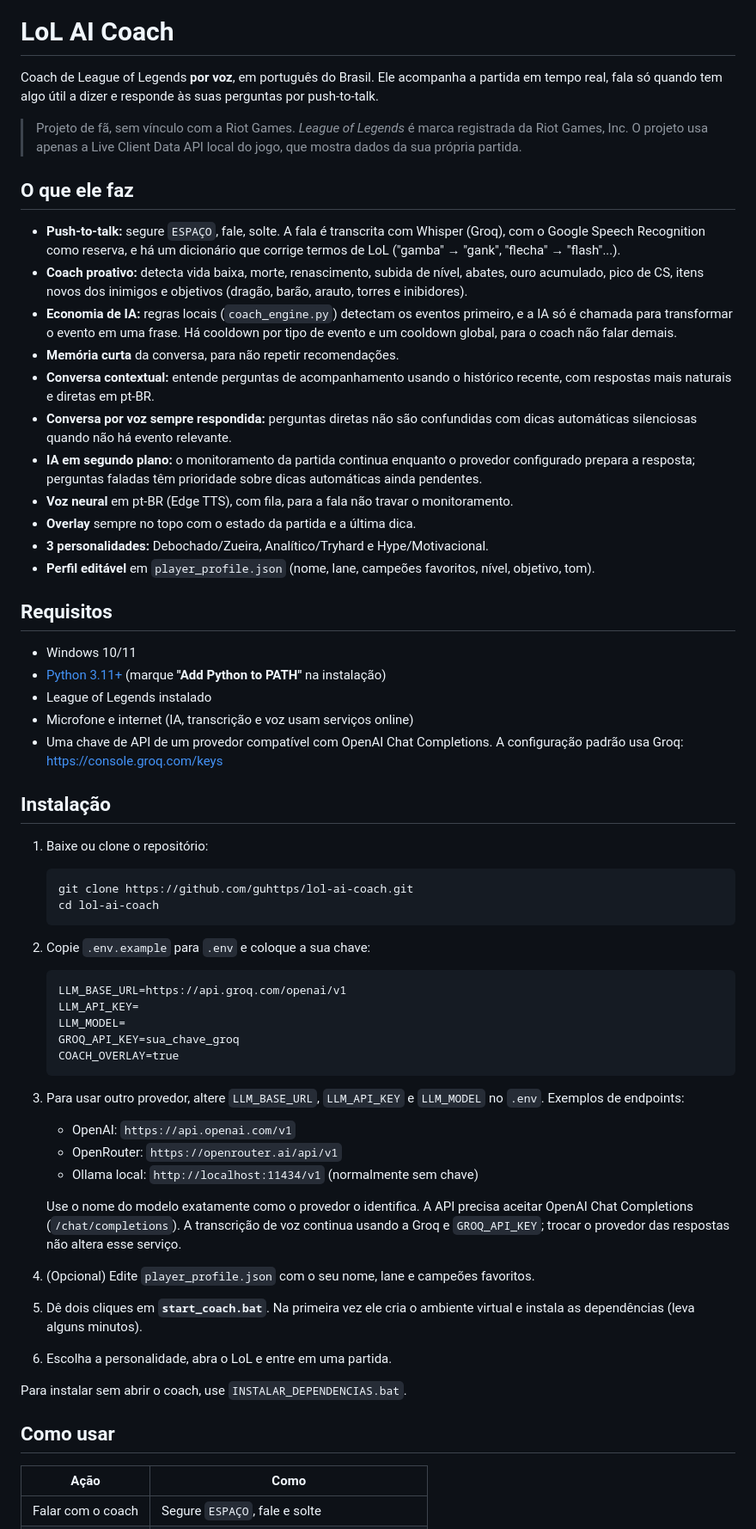
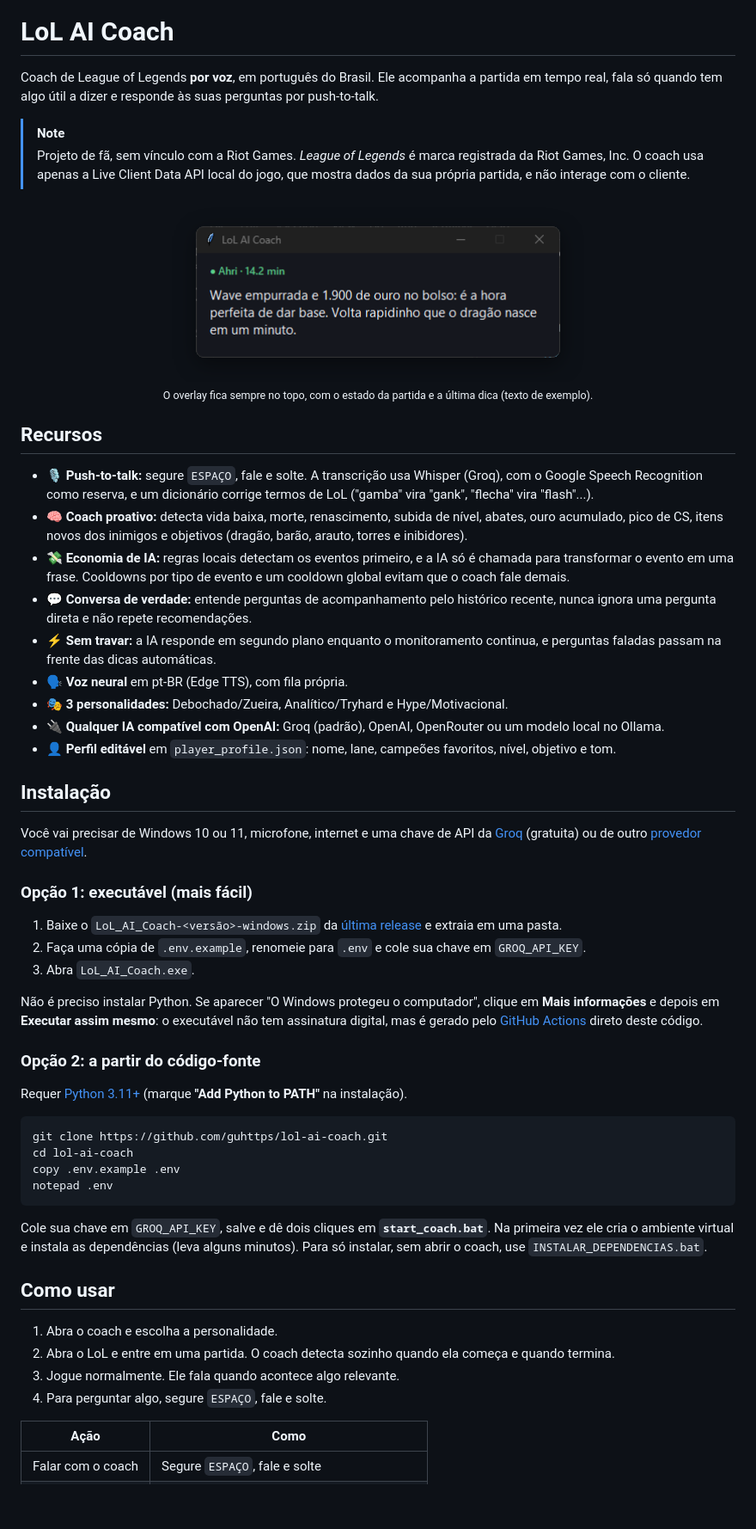
Before and after one commit to guhttps/lol-ai-coach, a Markdown page: README.md, the part around one of its changes. Shown at 86% size. Drawn GitHub-style; pictures changed too: docs/overlay.png (added); blank space fills up the shorter version.

````diff
--- a/README.md
+++ b/README.md
@@ -1,60 +13,58 @@
 # LoL AI Coach
-
 
 Coach de League of Legends **por voz**, em português do Brasil. Ele acompanha a partida em tempo real, fala só quando tem algo útil a dizer e responde às suas perguntas por push-to-talk.
 
-> Projeto de fã, sem vínculo com a Riot Games. *League of Legends* é marca registrada da Riot Games, Inc. O projeto usa apenas a Live Client Data API local do jogo, que mostra dados da sua própria partida.
+> [!NOTE]
+> Projeto de fã, sem vínculo com a Riot Games. *League of Legends* é marca registrada da Riot Games, Inc. O coach usa apenas a Live Client Data API local do jogo, que mostra dados da sua própria partida, e não interage com o cliente.
 
-## O que ele faz
+<p align="center">
+  <img src="docs/overlay.png" alt="Overlay do coach mostrando o status da partida e uma dica" width="480"><br>
+  <sub>O overlay fica sempre no topo, com o estado da partida e a última dica (texto de exemplo).</sub>
+</p>
 
-- **Push-to-talk:** segure `ESPAÇO`, fale, solte. A fala é transcrita com Whisper (Groq), com o Google Speech Recognition como reserva, e há um dicionário que corrige termos de LoL ("gamba" → "gank", "flecha" → "flash"...).
-- **Coach proativo:** detecta vida baixa, morte, renascimento, subida de nível, abates, ouro acumulado, pico de CS, itens novos dos inimigos e objetivos (dragão, barão, arauto, torres e inibidores).
-- **Economia de IA:** regras locais (`coach_engine.py`) detectam os eventos primeiro, e a IA só é chamada para transformar o evento em uma frase. Há cooldown por tipo de evento e um cooldown global, para o coach não falar demais.
-- **Memória curta** da conversa, para não repetir recomendações.
-- **Conversa contextual:** entende perguntas de acompanhamento usando o histórico recente, com respostas mais naturais e diretas em pt-BR.
-- **Conversa por voz sempre respondida:** perguntas diretas não são confundidas com dicas automáticas silenciosas quando não há evento relevante.
-- **IA em segundo plano:** o monitoramento da partida continua enquanto o provedor configurado prepara a resposta; perguntas faladas têm prioridade sobre dicas automáticas ainda pendentes.
-- **Voz neural** em pt-BR (Edge TTS), com fila, para a fala não travar o monitoramento.
-- **Overlay** sempre no topo com o estado da partida e a última dica.
-- **3 personalidades:** Debochado/Zueira, Analítico/Tryhard e Hype/Motivacional.
-- **Perfil editável** em `player_profile.json` (nome, lane, campeões favoritos, nível, objetivo, tom).
+## Recursos
 
-## Requisitos
-
-- Windows 10/11
-- [Python 3.11+](https://www.python.org/downloads/) (marque **"Add Python to PATH"** na instalação)
-- League of Legends instalado
-- Microfone e internet (IA, transcrição e voz usam serviços online)
-- Uma chave de API de um provedor compatível com OpenAI Chat Completions. A configuração padrão usa Groq: https://console.groq.com/keys
+- 🎙️ **Push-to-talk:** segure `ESPAÇO`, fale e solte. A transcrição usa Whisper (Groq), com o Google Speech Recognition como reserva, e um dicionário corrige termos de LoL ("gamba" vira "gank", "flecha" vira "flash"...).
+- 🧠 **Coach proativo:** detecta vida baixa, morte, renascimento, subida de nível, abates, ouro acumulado, pico de CS, itens novos dos inimigos e objetivos (dragão, barão, arauto, torres e inibidores).
+- 💸 **Economia de IA:** regras locais detectam os eventos primeiro, e a IA só é chamada para transformar o evento em uma frase. Cooldowns por tipo de evento e um cooldown global evitam que o coach fale demais.
+- 💬 **Conversa de verdade:** entende perguntas de acompanhamento pelo histórico recente, nunca ignora uma pergunta direta e não repete recomendações.
+- ⚡ **Sem travar:** a IA responde em segundo plano enquanto o monitoramento continua, e perguntas faladas passam na frente das dicas automáticas.
+- 🗣️ **Voz neural** em pt-BR (Edge TTS), com fila própria.
+- 🎭 **3 personalidades:** Debochado/Zueira, Analítico/Tryhard e Hype/Motivacional.
+- 🔌 **Qualquer IA compatível com OpenAI:** Groq (padrão), OpenAI, OpenRouter ou um modelo local no Ollama.
+- 👤 **Perfil editável** em `player_profile.json`: nome, lane, campeões favoritos, nível, objetivo e tom.
 
 ## Instalação
 
-1. Baixe ou clone o repositório:
-   ```powershell
-   git clone https://github.com/guhttps/lol-ai-coach.git
-   cd lol-ai-coach
-   ```
-2. Copie `.env.example` para `.env` e coloque a sua chave:
-   ```
-   LLM_BASE_URL=https://api.groq.com/openai/v1
-   LLM_API_KEY=
-   LLM_MODEL=
-   GROQ_API_KEY=sua_chave_groq
-   COACH_OVERLAY=true
-   ```
-3. Para usar outro provedor, altere `LLM_BASE_URL`, `LLM_API_KEY` e `LLM_MODEL` no `.env`. Exemplos de endpoints:
-   - OpenAI: `https://api.openai.com/v1`
-   - OpenRouter: `https://openrouter.ai/api/v1`
-   - Ollama local: `http://localhost:11434/v1` (normalmente sem chave)
+Você vai precisar de Windows 10 ou 11, microfone, internet e uma chave de API da [Groq](https://console.groq.com/keys) (gratuita) ou de outro [provedor compatível](#usar-outro-provedor-de-ia).
 
-   Use o nome do modelo exatamente como o provedor o identifica. A API precisa aceitar OpenAI Chat Completions (`/chat/completions`). A transcrição de voz continua usando a Groq e `GROQ_API_KEY`; trocar o provedor das respostas não altera esse serviço.
-4. (Opcional) Edite `player_profile.json` com o seu nome, lane e campeões favoritos.
-5. Dê dois cliques em **`start_coach.bat`**. Na primeira vez ele cria o ambiente virtual e instala as dependências (leva alguns minutos).
-6. Escolha a personalidade, abra o LoL e entre em uma partida.
+### Opção 1: executável (mais fácil)
 
-Para instalar sem abrir o coach, use `INSTALAR_DEPENDENCIAS.bat`.
+1. Baixe o `LoL_AI_Coach-<versão>-windows.zip` da [última release](https://github.com/guhttps/lol-ai-coach/releases/latest) e extraia em uma pasta.
+2. Faça uma cópia de `.env.example`, renomeie para `.env` e cole sua chave em `GROQ_API_KEY`.
+3. Abra `LoL_AI_Coach.exe`.
+
+Não é preciso instalar Python. Se aparecer "O Windows protegeu o computador", clique em **Mais informações** e depois em **Executar assim mesmo**: o executável não tem assinatura digital, mas é gerado pelo [GitHub Actions](.github/workflows/release.yml) direto deste código.
+
+### Opção 2: a partir do código-fonte
+
+Requer [Python 3.11+](https://www.python.org/downloads/) (marque **"Add Python to PATH"** na instalação).
+
+```powershell
+git clone https://github.com/guhttps/lol-ai-coach.git
+cd lol-ai-coach
+copy .env.example .env
+notepad .env
+```
+
+Cole sua chave em `GROQ_API_KEY`, salve e dê dois cliques em **`start_coach.bat`**. Na primeira vez ele cria o ambiente virtual e instala as dependências (leva alguns minutos). Para só instalar, sem abrir o coach, use `INSTALAR_DEPENDENCIAS.bat`.
 
 ## Como usar
+
+1. Abra o coach e escolha a personalidade.
+2. Abra o LoL e entre em uma partida. O coach detecta sozinho quando ela começa e quando termina.
+3. Jogue normalmente. Ele fala quando acontece algo relevante.
+4. Para perguntar algo, segure `ESPAÇO`, fale e solte.
 
 | Ação | Como |
 |---|---|
````
Also changed, not shown: other parts of README.md (+156 -54 lines), .github/pull_request_template.md (added, +14 -0 lines), CHANGELOG.md (added, +39 -0 lines), CONTRIBUTING.md (added, +71 -0 lines), docs/banner.png (added), 3 other files.
